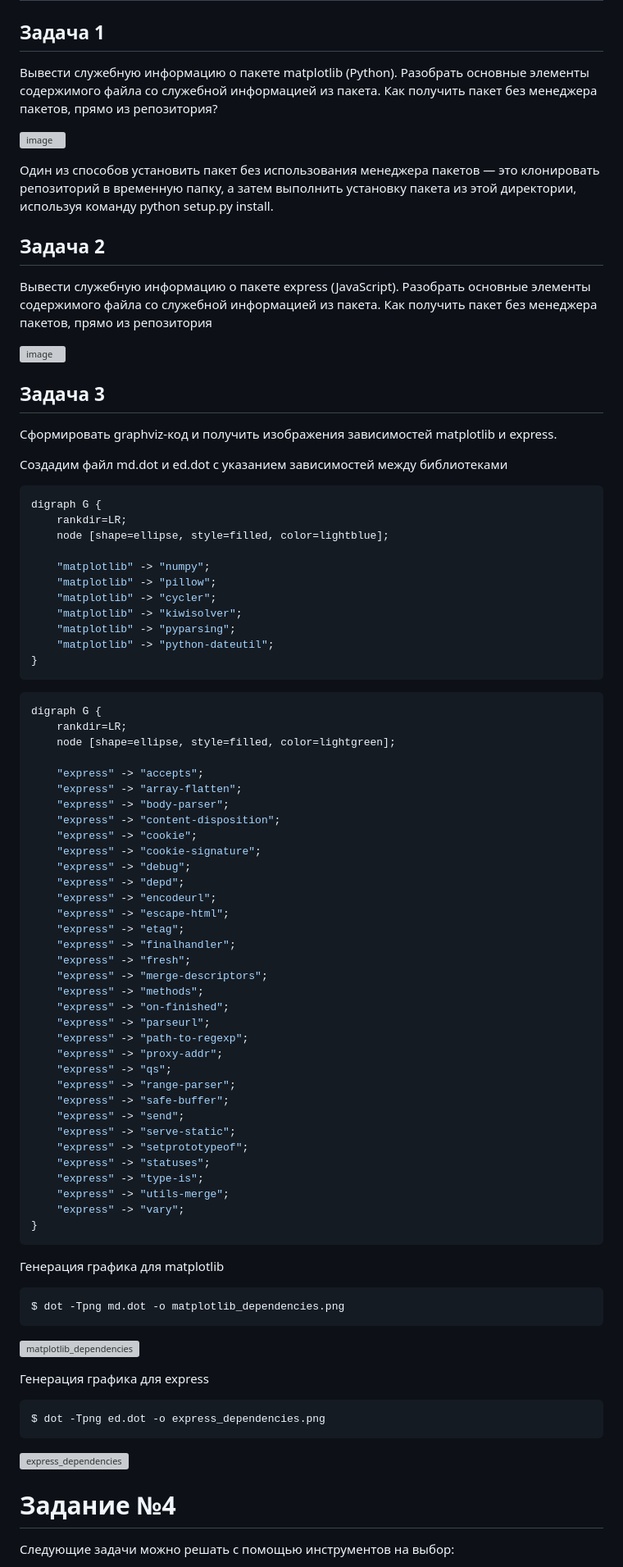
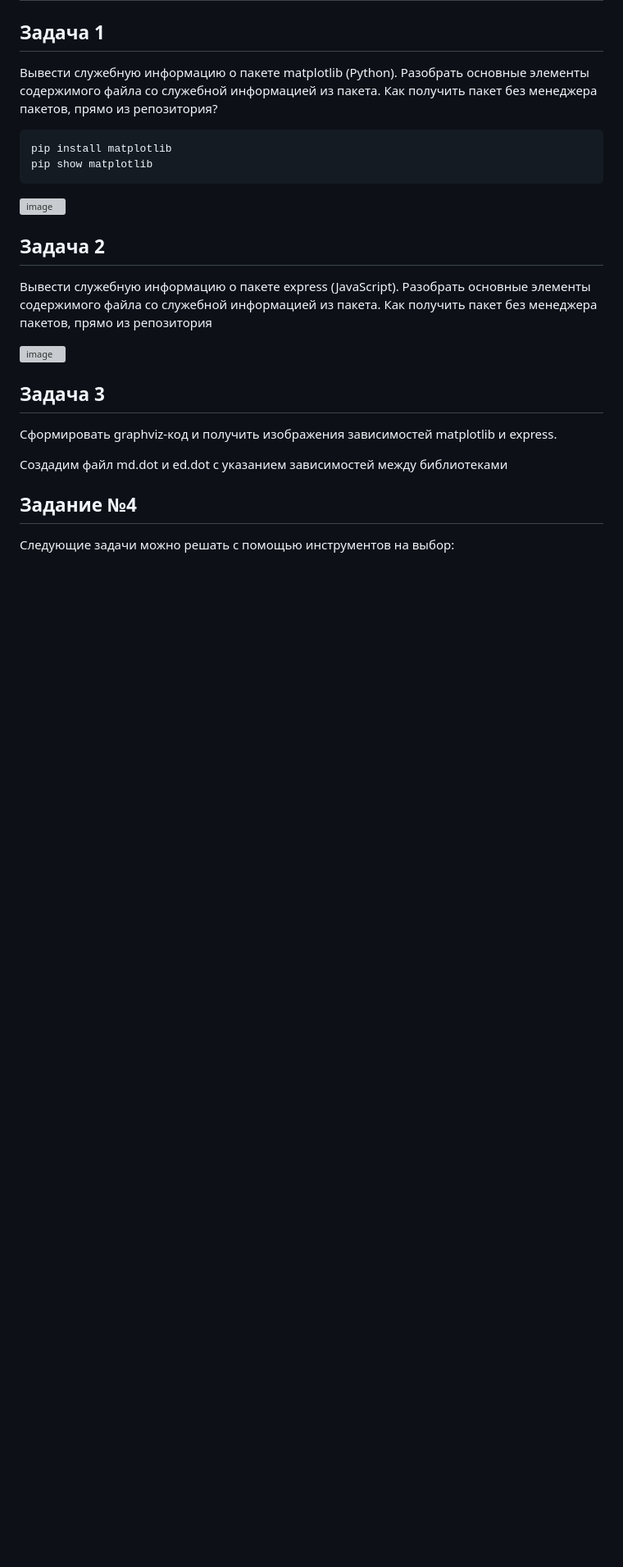
Before and after one commit to AndreyKuz911/Minkov-Andrey-IKBO-62-23, a Markdown page: Практическая работа №2.md, the part around the change printed below. Shown: that part at 82% size. Drawn GitHub-style; blank space fills up the shorter version; grey boxes are pictures that could not be loaded.

````diff
--- a/Практическая работа №2.md
+++ b/Практическая работа №2.md
@@ -3,10 +3,12 @@
 ## Задача 1
 
 Вывести служебную информацию о пакете matplotlib (Python). Разобрать основные элементы содержимого файла со служебной информацией из пакета. Как получить пакет без менеджера пакетов, прямо из репозитория?
+```
+pip install matplotlib
+pip show matplotlib
+```
 
-![image](https://github.com/user-attachments/assets/799a2a67-170b-4f42-8a05-ec162fe8af4c)
-
-Один из способов установить пакет без использования менеджера пакетов — это клонировать репозиторий в временную папку, а затем выполнить установку пакета из этой директории, используя команду python setup.py install.
+![image](https://github.com/user-attachments/assets/ce8ae09f-52ea-4578-9f4d-9b3da4e33b59)
 
 ## Задача 2
 
@@ -19,68 +21,8 @@
 Сформировать graphviz-код и получить изображения зависимостей matplotlib и express.
 
 Создадим файл md.dot и ed.dot с указанием зависимостей между библиотеками
-```bash
-digraph G {
-    rankdir=LR;
-    node [shape=ellipse, style=filled, color=lightblue];
 
-    "matplotlib" -> "numpy";
-    "matplotlib" -> "pillow";
-    "matplotlib" -> "cycler";
-    "matplotlib" -> "kiwisolver";
-    "matplotlib" -> "pyparsing";
-    "matplotlib" -> "python-dateutil";
-}
-```
-
-```bash
-digraph G {
-    rankdir=LR;
-    node [shape=ellipse, style=filled, color=lightgreen];
-
-    "express" -> "accepts";
-    "express" -> "array-flatten";
-    "express" -> "body-parser";
-    "express" -> "content-disposition";
-    "express" -> "cookie";
-    "express" -> "cookie-signature";
-    "express" -> "debug";
-    "express" -> "depd";
-    "express" -> "encodeurl";
-    "express" -> "escape-html";
-    "express" -> "etag";
-    "express" -> "finalhandler";
-    "express" -> "fresh";
-    "express" -> "merge-descriptors";
-    "express" -> "methods";
-    "express" -> "on-finished";
-    "express" -> "parseurl";
-    "express" -> "path-to-regexp";
-    "express" -> "proxy-addr";
-    "express" -> "qs";
-    "express" -> "range-parser";
-    "express" -> "safe-buffer";
-    "express" -> "send";
-    "express" -> "serve-static";
-    "express" -> "setprototypeof";
-    "express" -> "statuses";
-    "express" -> "type-is";
-    "express" -> "utils-merge";
-    "express" -> "vary";
-}
-```
- Генерация графика для matplotlib
- ```bash
-$ dot -Tpng md.dot -o matplotlib_dependencies.png
-```
-![matplotlib_dependencies](https://github.com/user-attachments/assets/15cea608-bae9-48fb-8000-d300fe03473d)
-
- Генерация графика для express
- ```bash
-$ dot -Tpng ed.dot -o express_dependencies.png
-```
-![express_dependencies](https://github.com/user-attachments/assets/cfebff75-21c5-4c6b-9541-b9d105fe2ef6)
-# Задание №4
+## Задание №4
 
 Следующие задачи можно решать с помощью инструментов на выбор:
 
````
Also changed, not shown: other parts of Практическая работа №2.md (+4 -122 lines).
